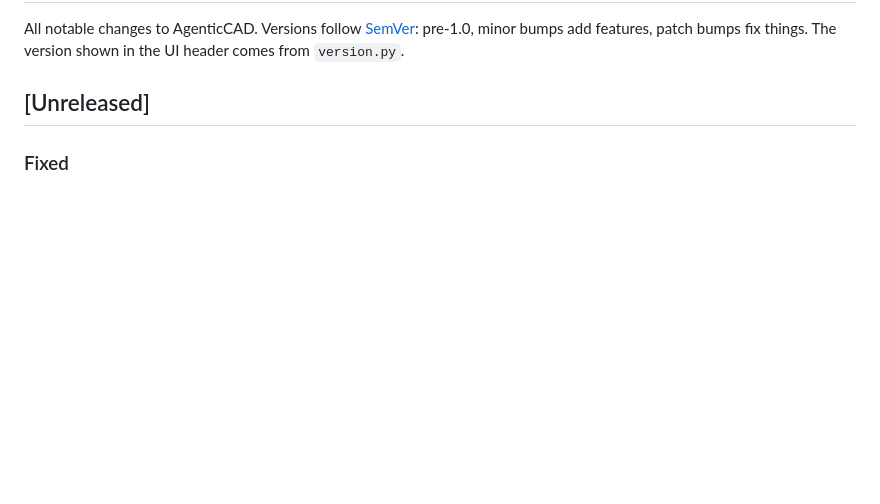
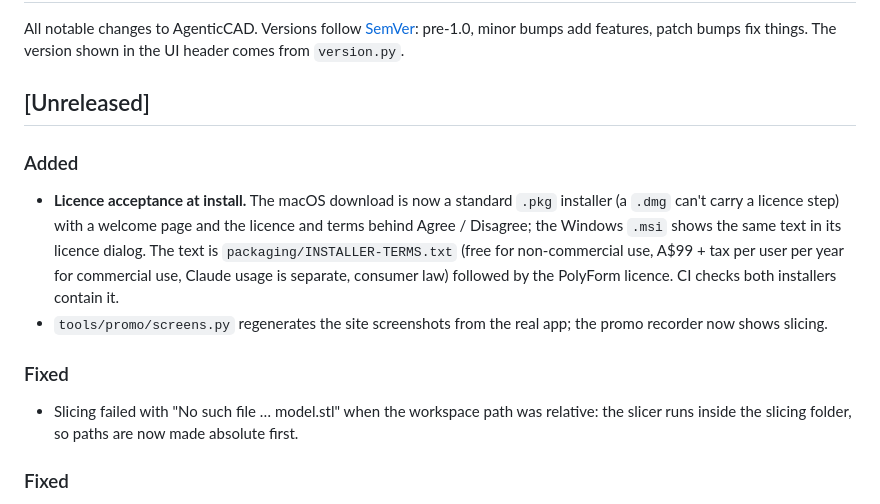
Before and after one commit to agenticcad/agenticcad, a Markdown page: CHANGELOG.md, the part around the change. GitHub-like rendering; blank space fills up the shorter version.

```diff
--- a/CHANGELOG.md
+++ b/CHANGELOG.md
@@ -4,6 +4,18 @@ All notable changes to AgenticCAD. Versions follow [SemVer](https://semver.org):
 features, patch bumps fix things. The version shown in the UI header comes from `version.py`.
 
 ## [Unreleased]
+
+### Added
+- **Licence acceptance at install.** The macOS download is now a standard `.pkg` installer (a `.dmg` can't carry a
+  licence step) with a welcome page and the licence and terms behind Agree / Disagree; the Windows `.msi` shows the same
+  text in its licence dialog. The text is `packaging/INSTALLER-TERMS.txt` (free for non-commercial use, A$99 + tax per
+  user per year for commercial use, Claude usage is separate, consumer law) followed by the PolyForm licence. CI checks
+  both installers contain it.
+- `tools/promo/screens.py` regenerates the site screenshots from the real app; the promo recorder now shows slicing.
+
+### Fixed
+- Slicing failed with "No such file … model.stl" when the workspace path was relative: the slicer runs inside the
+  slicing folder, so paths are now made absolute first.
 
 ### Fixed
 - The Parameters card no longer labels plain numbers "mm" (they may be angles or counts); only `x * inch` parameters carry an "in" badge.
```
Also changed, not shown: README.md (+5 -5 lines), docs/screenshot.jpg (added), 13 other files.
